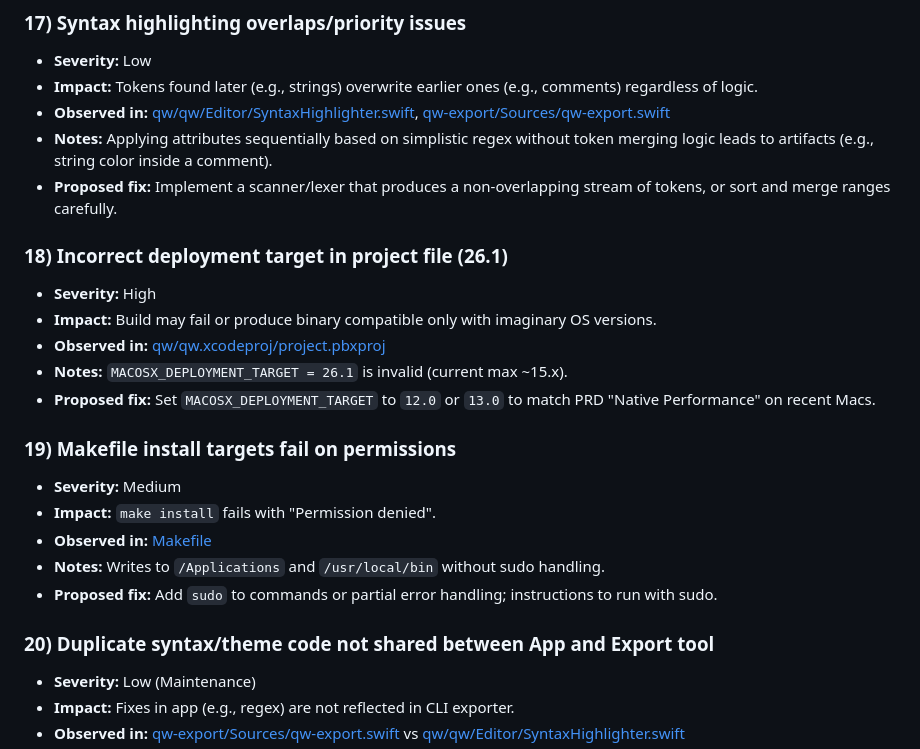
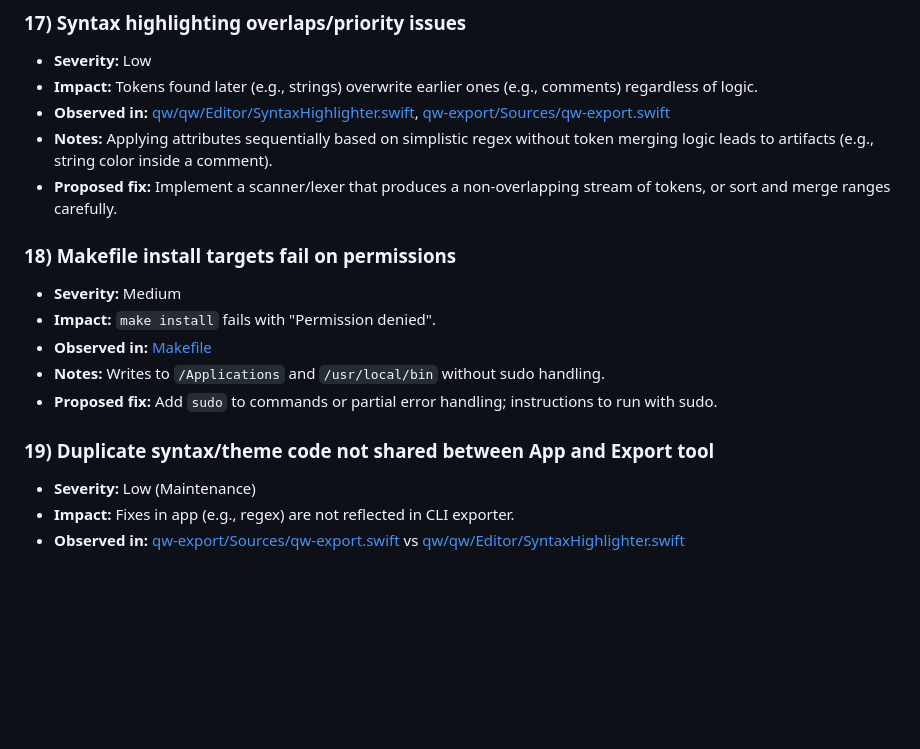
Before and after one commit to muonium-ai/qw, a Markdown page: release_planning.md, the part around the change. GitHub-like rendering; blank space fills up the shorter version.

Commit message:
removed gemini imaginary bugs

```diff
--- a/release_planning.md
+++ b/release_planning.md
@@ -123,21 +123,16 @@ Date: 2026-01-19
 - **Notes:** Applying attributes sequentially based on simplistic regex without token merging logic leads to artifacts (e.g., string color inside a comment).
 - **Proposed fix:** Implement a scanner/lexer that produces a non-overlapping stream of tokens, or sort and merge ranges carefully.
 
-### 18) Incorrect deployment target in project file (26.1)
-- **Severity:** High
-- **Impact:** Build may fail or produce binary compatible only with imaginary OS versions.
-- **Observed in:** [qw/qw.xcodeproj/project.pbxproj](qw/qw.xcodeproj/project.pbxproj)
-- **Notes:** `MACOSX_DEPLOYMENT_TARGET = 26.1` is invalid (current max ~15.x).
-- **Proposed fix:** Set `MACOSX_DEPLOYMENT_TARGET` to `12.0` or `13.0` to match PRD "Native Performance" on recent Macs.
 
-### 19) Makefile install targets fail on permissions
+
+### 18) Makefile install targets fail on permissions
 - **Severity:** Medium
 - **Impact:** `make install` fails with "Permission denied".
 - **Observed in:** [Makefile](Makefile)
 - **Notes:** Writes to `/Applications` and `/usr/local/bin` without sudo handling.
 - **Proposed fix:** Add `sudo` to commands or partial error handling; instructions to run with sudo.
 
-### 20) Duplicate syntax/theme code not shared between App and Export tool
+### 19) Duplicate syntax/theme code not shared between App and Export tool
 - **Severity:** Low (Maintenance)
 - **Impact:** Fixes in app (e.g., regex) are not reflected in CLI exporter.
 - **Observed in:** [qw-export/Sources/qw-export.swift](qw-export/Sources/qw-export.swift) vs [qw/qw/Editor/SyntaxHighlighter.swift](qw/qw/Editor/SyntaxHighlighter.swift)
```
